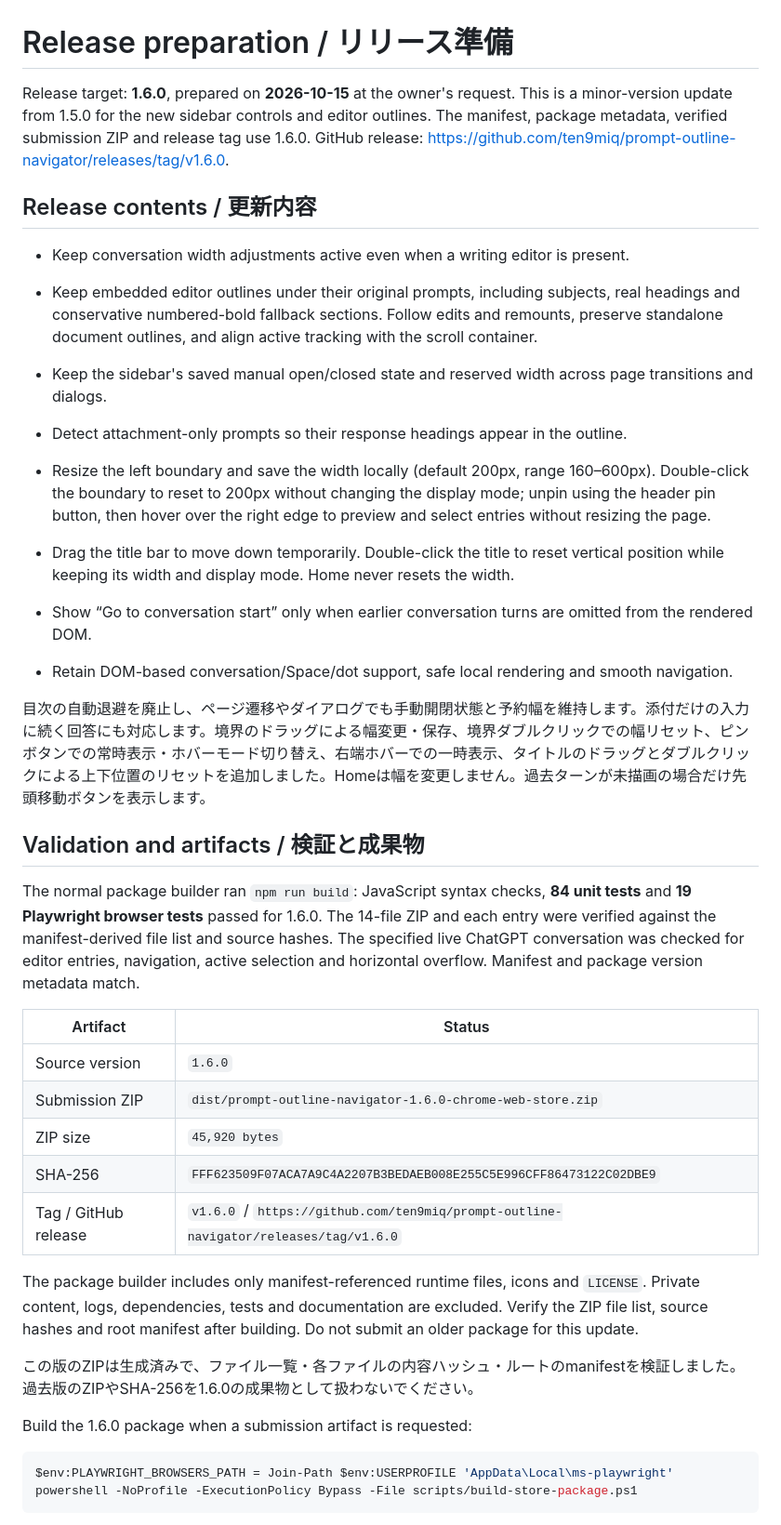
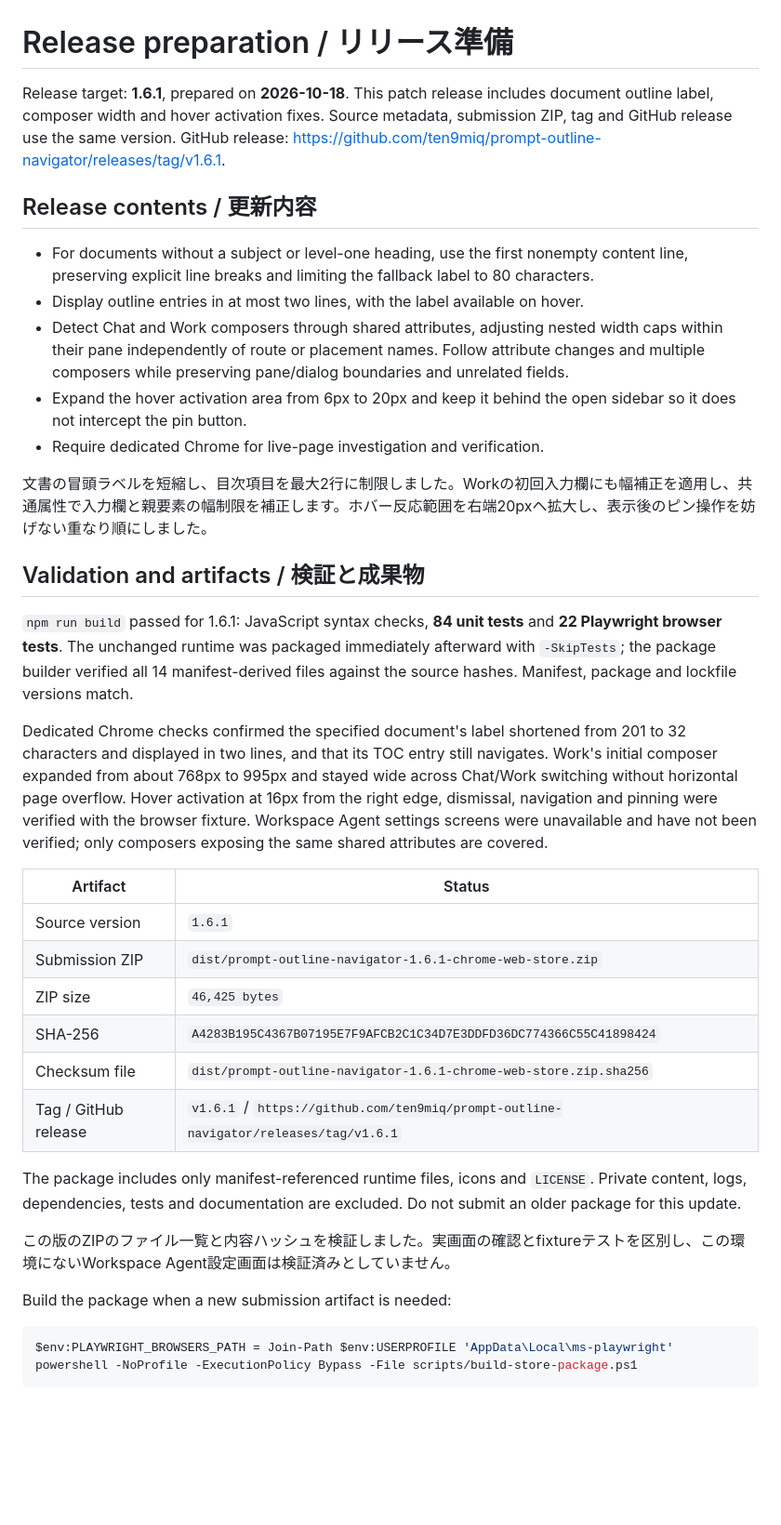
Before and after one commit to ten9miq/prompt-outline-navigator, a Markdown page: docs/RELEASE.md, the part around one of its changes. Shown at 93% size. Rendered like a GitHub page; blank space fills up the shorter version.

````diff
--- a/docs/RELEASE.md
+++ b/docs/RELEASE.md
@@ -1,38 +1,37 @@
 # Release preparation / リリース準備
 
-Release target: **1.6.0**, prepared on **2026-10-15** at the owner's request. This is a minor-version update from 1.5.0 for the new sidebar controls and editor outlines. The manifest, package metadata, verified submission ZIP and release tag use 1.6.0. GitHub release: https://github.com/ten9miq/prompt-outline-navigator/releases/tag/v1.6.0.
+Release target: **1.6.1**, prepared on **2026-10-18**. This patch release includes document outline label, composer width and hover activation fixes. Source metadata, submission ZIP, tag and GitHub release use the same version. GitHub release: https://github.com/ten9miq/prompt-outline-navigator/releases/tag/v1.6.1.
 
 ## Release contents / 更新内容
 
-- Keep conversation width adjustments active even when a writing editor is present.
-- Keep embedded editor outlines under their original prompts, including subjects, real headings and conservative numbered-bold fallback sections. Follow edits and remounts, preserve standalone document outlines, and align active tracking with the scroll container.
+- For documents without a subject or level-one heading, use the first nonempty content line, preserving explicit line breaks and limiting the fallback label to 80 characters.
+- Display outline entries in at most two lines, with the label available on hover.
+- Detect Chat and Work composers through shared attributes, adjusting nested width caps within their pane independently of route or placement names. Follow attribute changes and multiple composers while preserving pane/dialog boundaries and unrelated fields.
+- Expand the hover activation area from 6px to 20px and keep it behind the open sidebar so it does not intercept the pin button.
+- Require dedicated Chrome for live-page investigation and verification.
 
-- Keep the sidebar's saved manual open/closed state and reserved width across page transitions and dialogs.
-- Detect attachment-only prompts so their response headings appear in the outline.
-- Resize the left boundary and save the width locally (default 200px, range 160–600px). Double-click the boundary to reset to 200px without changing the display mode; unpin using the header pin button, then hover over the right edge to preview and select entries without resizing the page.
-- Drag the title bar to move down temporarily. Double-click the title to reset vertical position while keeping its width and display mode. Home never resets the width.
-- Show “Go to conversation start” only when earlier conversation turns are omitted from the rendered DOM.
-- Retain DOM-based conversation/Space/dot support, safe local rendering and smooth navigation.
-
-目次の自動退避を廃止し、ページ遷移やダイアログでも手動開閉状態と予約幅を維持します。添付だけの入力に続く回答にも対応します。境界のドラッグによる幅変更・保存、境界ダブルクリックでの幅リセット、ピンボタンでの常時表示・ホバーモード切り替え、右端ホバーでの一時表示、タイトルのドラッグとダブルクリックによる上下位置のリセットを追加しました。Homeは幅を変更しません。過去ターンが未描画の場合だけ先頭移動ボタンを表示します。
+文書の冒頭ラベルを短縮し、目次項目を最大2行に制限しました。Workの初回入力欄にも幅補正を適用し、共通属性で入力欄と親要素の幅制限を補正します。ホバー反応範囲を右端20pxへ拡大し、表示後のピン操作を妨げない重なり順にしました。
 
 ## Validation and artifacts / 検証と成果物
 
-The normal package builder ran `npm run build`: JavaScript syntax checks, **84 unit tests** and **19 Playwright browser tests** passed for 1.6.0. The 14-file ZIP and each entry were verified against the manifest-derived file list and source hashes. The specified live ChatGPT conversation was checked for editor entries, navigation, active selection and horizontal overflow. Manifest and package version metadata match.
+`npm run build` passed for 1.6.1: JavaScript syntax checks, **84 unit tests** and **22 Playwright browser tests**. The unchanged runtime was packaged immediately afterward with `-SkipTests`; the package builder verified all 14 manifest-derived files against the source hashes. Manifest, package and lockfile versions match.
+
+Dedicated Chrome checks confirmed the specified document's label shortened from 201 to 32 characters and displayed in two lines, and that its TOC entry still navigates. Work's initial composer expanded from about 768px to 995px and stayed wide across Chat/Work switching without horizontal page overflow. Hover activation at 16px from the right edge, dismissal, navigation and pinning were verified with the browser fixture. Workspace Agent settings screens were unavailable and have not been verified; only composers exposing the same shared attributes are covered.
 
 | Artifact | Status |
 | --- | --- |
-| Source version | `1.6.0` |
-| Submission ZIP | `dist/prompt-outline-navigator-1.6.0-chrome-web-store.zip` |
-| ZIP size | `45,920 bytes` |
-| SHA-256 | `FFF623509F07ACA7A9C4A2207B3BEDAEB008E255C5E996CFF86473122C02DBE9` |
-| Tag / GitHub release | `v1.6.0` / `https://github.com/ten9miq/prompt-outline-navigator/releases/tag/v1.6.0` |
+| Source version | `1.6.1` |
+| Submission ZIP | `dist/prompt-outline-navigator-1.6.1-chrome-web-store.zip` |
+| ZIP size | `46,425 bytes` |
+| SHA-256 | `A4283B195C4367B07195E7F9AFCB2C1C34D7E3DDFD36DC774366C55C41898424` |
+| Checksum file | `dist/prompt-outline-navigator-1.6.1-chrome-web-store.zip.sha256` |
+| Tag / GitHub release | `v1.6.1` / `https://github.com/ten9miq/prompt-outline-navigator/releases/tag/v1.6.1` |
 
-The package builder includes only manifest-referenced runtime files, icons and `LICENSE`. Private content, logs, dependencies, tests and documentation are excluded. Verify the ZIP file list, source hashes and root manifest after building. Do not submit an older package for this update.
+The package includes only manifest-referenced runtime files, icons and `LICENSE`. Private content, logs, dependencies, tests and documentation are excluded. Do not submit an older package for this update.
 
-この版のZIPは生成済みで、ファイル一覧・各ファイルの内容ハッシュ・ルートのmanifestを検証しました。過去版のZIPやSHA-256を1.6.0の成果物として扱わないでください。
+この版のZIPのファイル一覧と内容ハッシュを検証しました。実画面の確認とfixtureテストを区別し、この環境にないWorkspace Agent設定画面は検証済みとしていません。
 
-Build the 1.6.0 package when a submission artifact is requested:
+Build the package when a new submission artifact is needed:
 
 ```powershell
 $env:PLAYWRIGHT_BROWSERS_PATH = Join-Path $env:USERPROFILE 'AppData\Local\ms-playwright'
````
Also changed, not shown: other parts of docs/RELEASE.md (+7 -7 lines), README.ja.md (+1 -1 lines), README.md (+1 -1 lines).
